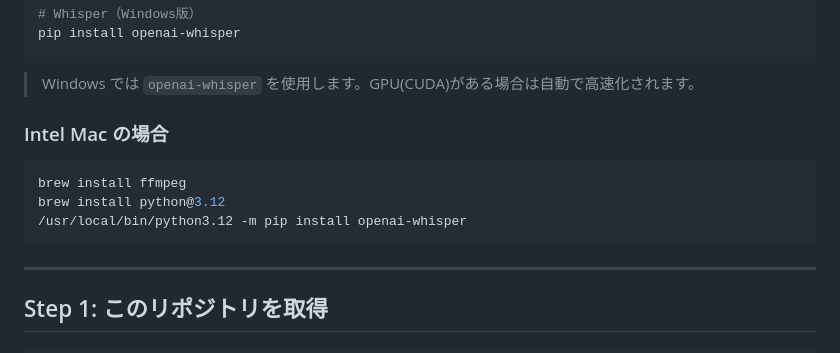
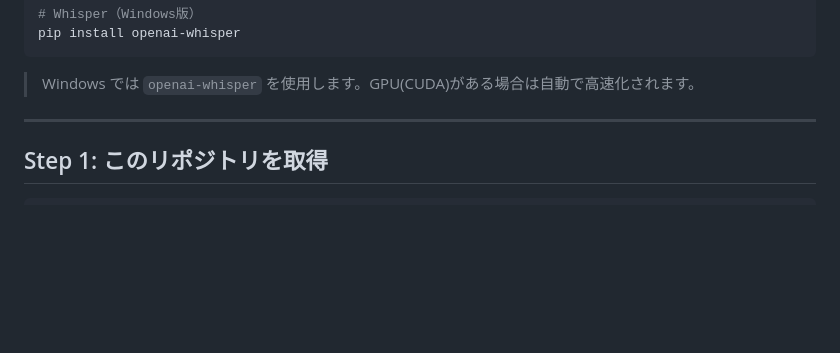
Before and after one commit to coachnaoki/naoki-blueprint, a Markdown page: README.md, the part around the change. Drawn GitHub-style; blank space fills up the shorter version.

Commit message:
Intel Macセクションを削除
Co-Authored-By: Claude Opus 4.6 <noreply@anthropic.com>

````diff
--- a/README.md
+++ b/README.md
@@ -49,14 +49,6 @@ pip install openai-whisper
 ```
 
 > Windows では `openai-whisper` を使用します。GPU(CUDA)がある場合は自動で高速化されます。
-
-### Intel Mac の場合
-
-```bash
-brew install ffmpeg
-brew install python@3.12
-/usr/local/bin/python3.12 -m pip install openai-whisper
-```
 
 ---
 
````
